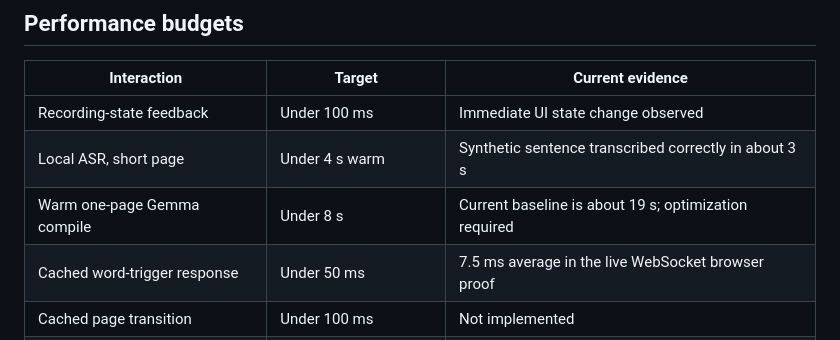
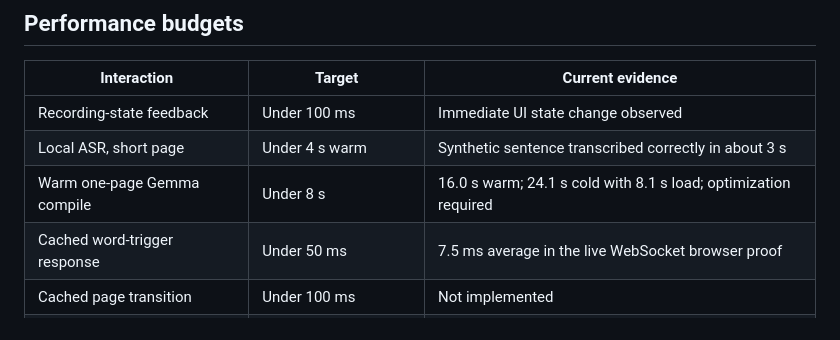
Before and after one commit to devinnicholson/storylight, a Markdown page: docs/implementation-plan.md, the part around the change. Rendered like a GitHub page.

Commit message:
bench: capture real Gemma compile latency

```diff
--- a/docs/implementation-plan.md
+++ b/docs/implementation-plan.md
@@ -215,7 +215,7 @@ core from the repository.
 | --- | --- | --- |
 | Recording-state feedback | Under 100 ms | Immediate UI state change observed |
 | Local ASR, short page | Under 4 s warm | Synthetic sentence transcribed correctly in about 3 s |
-| Warm one-page Gemma compile | Under 8 s | Current baseline is about 19 s; optimization required |
+| Warm one-page Gemma compile | Under 8 s | 16.0 s warm; 24.1 s cold with 8.1 s load; optimization required |
 | Cached word-trigger response | Under 50 ms | 7.5 ms average in the live WebSocket browser proof |
 | Cached page transition | Under 100 ms | Not implemented |
 | Cosmos generation | Offline/background job | Not measured |
```
